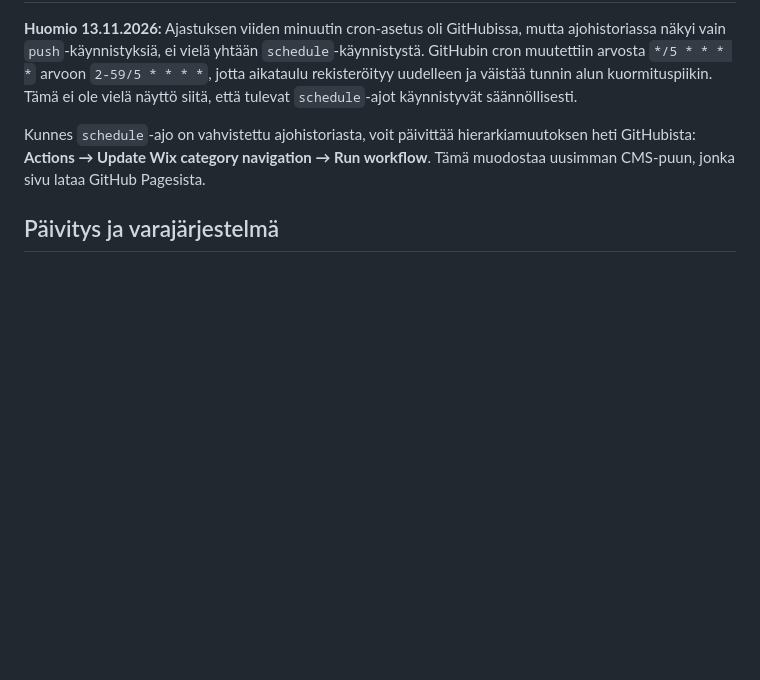
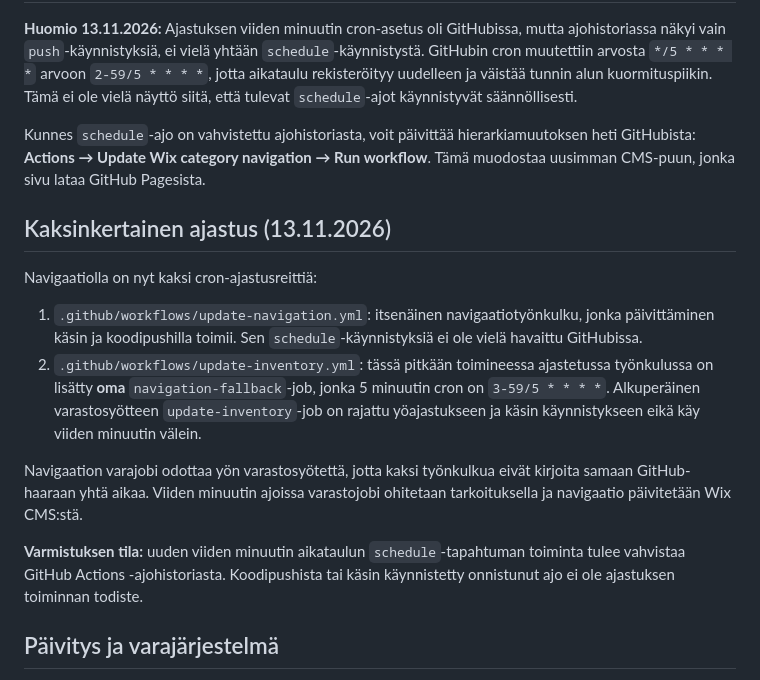
Before and after one commit to lautsu-afk/wix-local-inventory, a Markdown page: NAVIGATION.md, the part around the change. Drawn GitHub-style; blank space fills up the shorter version.

Commit message:
Document dual Wix navigation schedules and required scheduled-run verification

```diff
--- a/NAVIGATION.md
+++ b/NAVIGATION.md
@@ -38,6 +38,17 @@ hierarkiamuutoksen heti GitHubista:
 **Actions → Update Wix category navigation → Run workflow**.
 Tämä muodostaa uusimman CMS-puun, jonka sivu lataa GitHub Pagesista.
 
+## Kaksinkertainen ajastus (13.11.2026)
+
+Navigaatiolla on nyt kaksi cron-ajastusreittiä:
+
+1. `.github/workflows/update-navigation.yml`: itsenäinen navigaatiotyönkulku, jonka päivittäminen käsin ja koodipushilla toimii. Sen `schedule`-käynnistyksiä ei ole vielä havaittu GitHubissa.
+2. `.github/workflows/update-inventory.yml`: tässä pitkään toimineessa ajastetussa työnkulussa on lisätty **oma** `navigation-fallback`-job, jonka 5 minuutin cron on `3-59/5 * * * *`. Alkuperäinen varastosyötteen `update-inventory`-job on rajattu yöajastukseen ja käsin käynnistykseen eikä käy viiden minuutin välein.
+
+Navigaation varajobi odottaa yön varastosyötettä, jotta kaksi työnkulkua eivät kirjoita samaan GitHub-haaraan yhtä aikaa. Viiden minuutin ajoissa varastojobi ohitetaan tarkoituksella ja navigaatio päivitetään Wix CMS:stä.
+
+**Varmistuksen tila:** uuden viiden minuutin aikataulun `schedule`-tapahtuman toiminta tulee vahvistaa GitHub Actions -ajohistoriasta. Koodipushista tai käsin käynnistetty onnistunut ajo ei ole ajastuksen toiminnan todiste.
+
 ## Päivitys ja varajärjestelmä
 
 GitHub Actions -työnkulku `Update Wix category navigation` suoritetaan **5 minuutin välein** ja kun sen lähdekoodia muutetaan. Ajo hakee:
```
